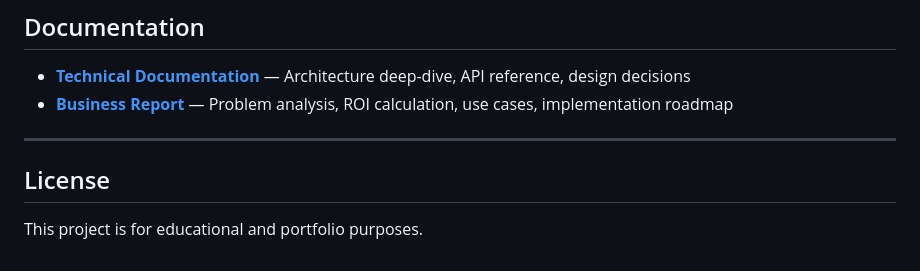
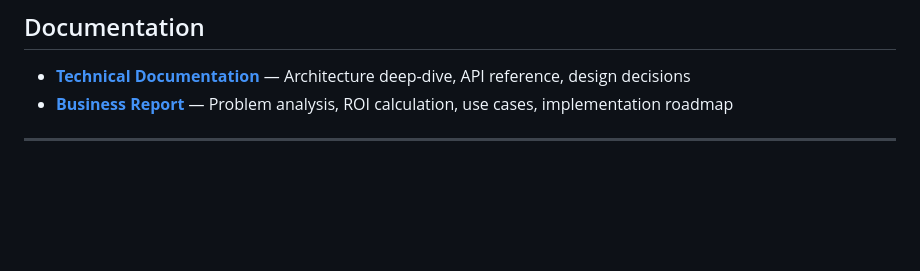
Before and after one commit to eboekenh/research_agent, a Markdown page: README.md, the part around the change. Rendered like a GitHub page; blank space fills up the shorter version.

Commit message:
update README
Removed the License section from the README.

```diff
--- a/README.md
+++ b/README.md
@@ -150,7 +150,3 @@ OLLAMA_MODEL=llama3.1:8b python research_agent.py
 - **[Business Report](docs/BUSINESS_REPORT.md)** — Problem analysis, ROI calculation, use cases, implementation roadmap
 
 ---
-
-## License
-
-This project is for educational and portfolio purposes.
```
